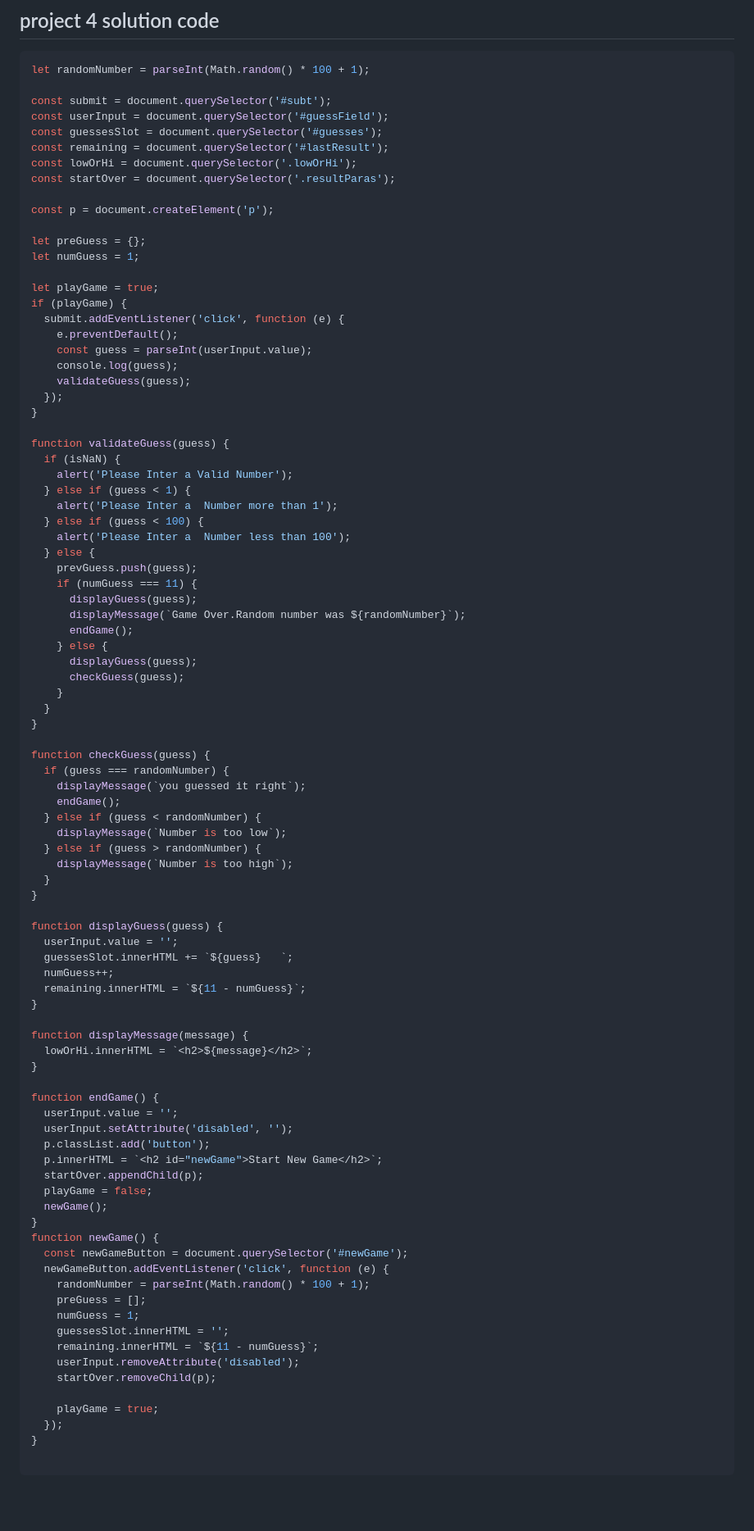
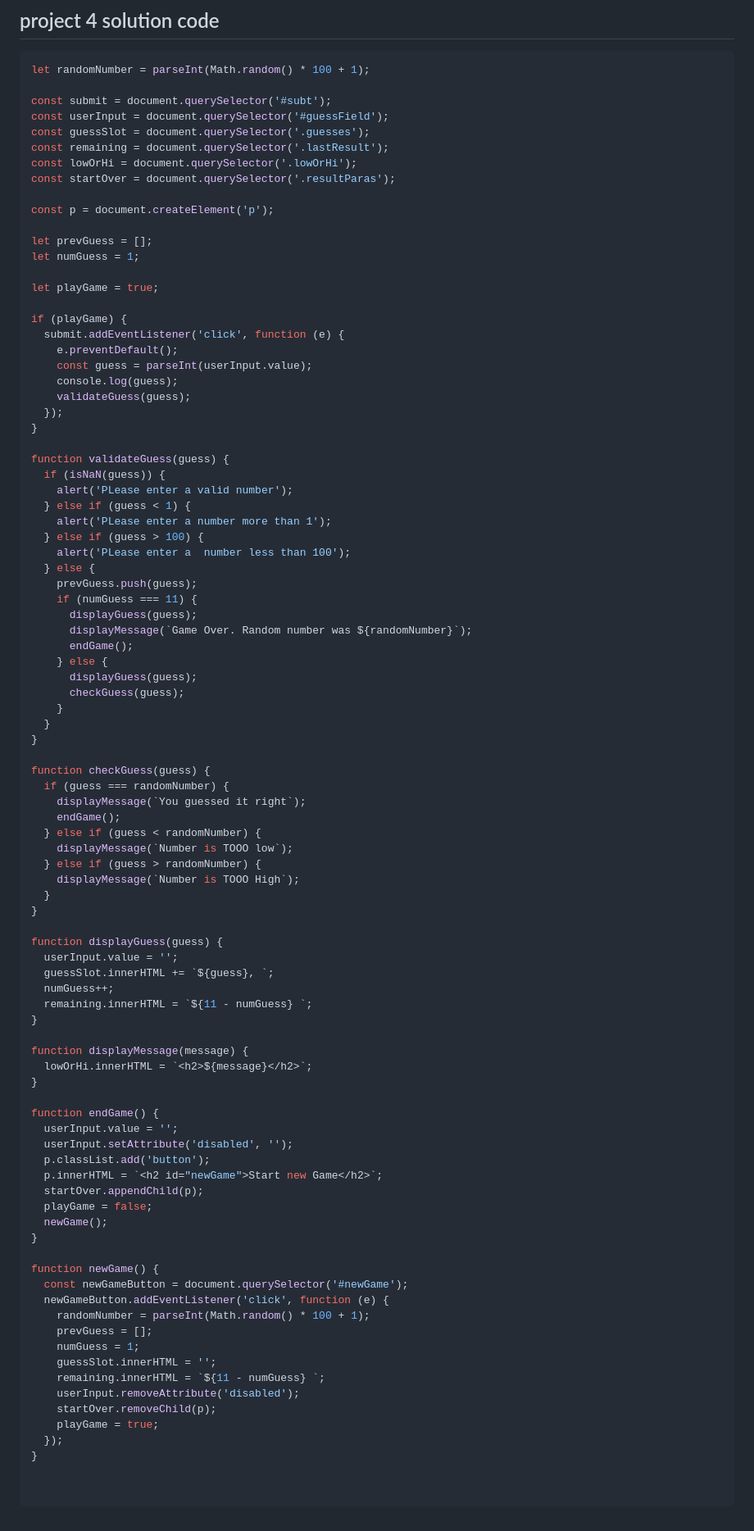
Before and after one commit to Arti735/javascript, a Markdown page: 07_project/projectset1.md, the part around the change printed below. Shown: that part at 82% size. GitHub-like rendering; blank space fills up the shorter version.

Commit message:
project done

````diff
--- a/07_project/projectset1.md
+++ b/07_project/projectset1.md
@@ -80,17 +80,18 @@ let randomNumber = parseInt(Math.random() * 100 + 1);
 
 const submit = document.querySelector('#subt');
 const userInput = document.querySelector('#guessField');
-const guessesSlot = document.querySelector('#guesses');
-const remaining = document.querySelector('#lastResult');
+const guessSlot = document.querySelector('.guesses');
+const remaining = document.querySelector('.lastResult');
 const lowOrHi = document.querySelector('.lowOrHi');
 const startOver = document.querySelector('.resultParas');
 
 const p = document.createElement('p');
 
-let preGuess = {};
+let prevGuess = [];
 let numGuess = 1;
 
 let playGame = true;
+
 if (playGame) {
   submit.addEventListener('click', function (e) {
     e.preventDefault();
@@ -101,17 +102,17 @@ if (playGame) {
 }
 
 function validateGuess(guess) {
-  if (isNaN) {
-    alert('Please Inter a Valid Number');
+  if (isNaN(guess)) {
+    alert('PLease enter a valid number');
   } else if (guess < 1) {
-    alert('Please Inter a  Number more than 1');
-  } else if (guess < 100) {
-    alert('Please Inter a  Number less than 100');
+    alert('PLease enter a number more than 1');
+  } else if (guess > 100) {
+    alert('PLease enter a  number less than 100');
   } else {
     prevGuess.push(guess);
     if (numGuess === 11) {
       displayGuess(guess);
-      displayMessage(`Game Over.Random number was ${randomNumber}`);
+      displayMessage(`Game Over. Random number was ${randomNumber}`);
       endGame();
     } else {
       displayGuess(guess);
@@ -122,20 +123,20 @@ function validateGuess(guess) {
 
 function checkGuess(guess) {
   if (guess === randomNumber) {
-    displayMessage(`you guessed it right`);
+    displayMessage(`You guessed it right`);
     endGame();
   } else if (guess < randomNumber) {
-    displayMessage(`Number is too low`);
+    displayMessage(`Number is TOOO low`);
   } else if (guess > randomNumber) {
-    displayMessage(`Number is too high`);
+    displayMessage(`Number is TOOO High`);
   }
 }
 
 function displayGuess(guess) {
   userInput.value = '';
-  guessesSlot.innerHTML += `${guess}   `;
+  guessSlot.innerHTML += `${guess}, `;
   numGuess++;
-  remaining.innerHTML = `${11 - numGuess}`;
+  remaining.innerHTML = `${11 - numGuess} `;
 }
 
 function displayMessage(message) {
@@ -146,24 +147,25 @@ function endGame() {
   userInput.value = '';
   userInput.setAttribute('disabled', '');
   p.classList.add('button');
-  p.innerHTML = `<h2 id="newGame">Start New Game</h2>`;
+  p.innerHTML = `<h2 id="newGame">Start new Game</h2>`;
   startOver.appendChild(p);
   playGame = false;
   newGame();
 }
+
 function newGame() {
   const newGameButton = document.querySelector('#newGame');
   newGameButton.addEventListener('click', function (e) {
     randomNumber = parseInt(Math.random() * 100 + 1);
-    preGuess = [];
+    prevGuess = [];
     numGuess = 1;
-    guessesSlot.innerHTML = '';
-    remaining.innerHTML = `${11 - numGuess}`;
+    guessSlot.innerHTML = '';
+    remaining.innerHTML = `${11 - numGuess} `;
     userInput.removeAttribute('disabled');
     startOver.removeChild(p);
-
     playGame = true;
   });
 }
 
+
 ```
````
Also changed, not shown: other parts of 07_project/projectset1.md (+1 -1 lines).
